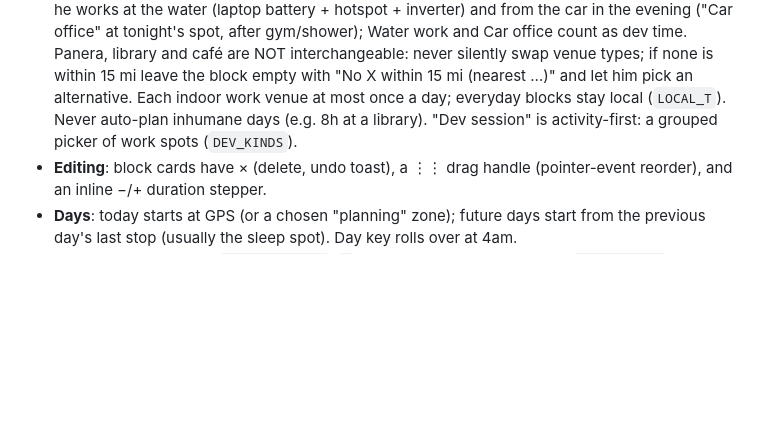
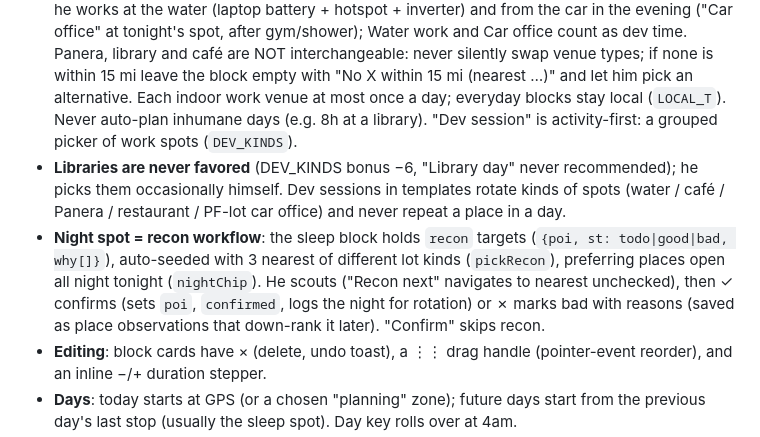
Before and after one commit to crunchrock/heyjim, a Markdown page: AGENTS.md, the part around the change. GitHub-like rendering; blank space fills up the shorter version.

Commit message:
Docs: library + night recon rules
Co-Authored-By: Claude Opus 5 (1M context) <noreply@anthropic.com>

```diff
--- a/AGENTS.md
+++ b/AGENTS.md
@@ -43,6 +43,8 @@ Never commit `packs/`, `build/secret.json`, or `build/geocodes.json` (see .gitig
 - **User state** (`S`, localStorage `hj.state`): settings, `days` (date → {startMin, blocks[]}), `log` (time/dash entries), `obs` (append-only place notes), `nights` (sleep rotation), `last` (upkeep timestamps), `fav`, `avoid`, `supplies`, `workout` index. It lives only on the phone; Export/Import in Week tab.
 - **Blocks**: `BT` in core.js defines each block type: matcher `m(poi)`, bonus `b(poi)`, default duration, what it logs. `rank(type, {from, at, dur})` scores places by distance, hours fit at that time, evidence (Confirmed / Reported / Unconfirmed), user notes/favorites, and sleep rotation. `flow(day, assign)` walks a day: timing (clamped to now for today), drive legs, auto-assign places, and warnings (closed, gate closes at sunset, outside DoorDash windows, slept here recently).
 - **User's planning rules (from his feedback, keep them)**: work sessions are 2–4h (2h minimum); he works at the water (laptop battery + hotspot + inverter) and from the car in the evening ("Car office" at tonight's spot, after gym/shower); Water work and Car office count as dev time. Panera, library and café are NOT interchangeable: never silently swap venue types; if none is within 15 mi leave the block empty with "No X within 15 mi (nearest …)" and let him pick an alternative. Each indoor work venue at most once a day; everyday blocks stay local (`LOCAL_T`). Never auto-plan inhumane days (e.g. 8h at a library). "Dev session" is activity-first: a grouped picker of work spots (`DEV_KINDS`).
+- **Libraries are never favored** (DEV_KINDS bonus −6, "Library day" never recommended); he picks them occasionally himself. Dev sessions in templates rotate kinds of spots (water / café / Panera / restaurant / PF-lot car office) and never repeat a place in a day.
+- **Night spot = recon workflow**: the sleep block holds `recon` targets (`{poi, st: todo|good|bad, why[]}`), auto-seeded with 3 nearest of different lot kinds (`pickRecon`), preferring places open all night tonight (`nightChip`). He scouts ("Recon next" navigates to nearest unchecked), then ✓ confirms (sets `poi`, `confirmed`, logs the night for rotation) or ✗ marks bad with reasons (saved as place observations that down-rank it later). "Confirm" skips recon.
 - **Editing**: block cards have × (delete, undo toast), a ⋮⋮ drag handle (pointer-event reorder), and an inline −/+ duration stepper.
 - **Days**: today starts at GPS (or a chosen "planning" zone); future days start from the previous day's last stop (usually the sleep spot). Day key rolls over at 4am.
 - **Hours**: per-day strings `"HH:MM-HH:MM"`, `;` for split ranges, overnight like `16:00-02:00`, tokens `sunrise|sunset|dawn|dusk|daylight`, `closed`, or null = unknown (never treated as open or closed). Central-time zones via `ct`.
```
Also changed, not shown: CLAUDE.md (+2 -0 lines).
